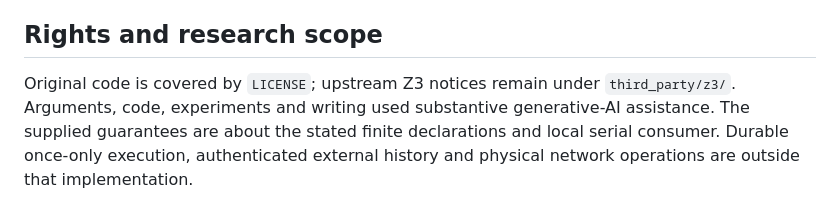
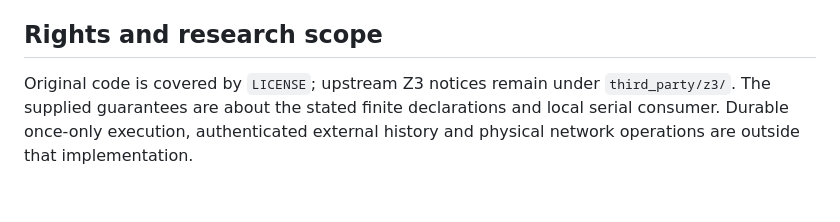
Before and after one commit to Haoyi-Zhang/MaskCert, a Markdown page: README.md, the part around the change. Drawn GitHub-style.

Commit message:
Update artifact documentation

```diff
--- a/README.md
+++ b/README.md
@@ -152,8 +152,7 @@ in `../paper/README.md`.
 ## Rights and research scope
 
 Original code is covered by `LICENSE`; upstream Z3 notices remain under
-`third_party/z3/`. Arguments, code, experiments and writing used substantive
-generative-AI assistance. The supplied guarantees are about the stated finite
+`third_party/z3/`. The supplied guarantees are about the stated finite
 declarations and local serial consumer. Durable once-only execution,
 authenticated external history and physical network operations are outside
 that implementation.
```
